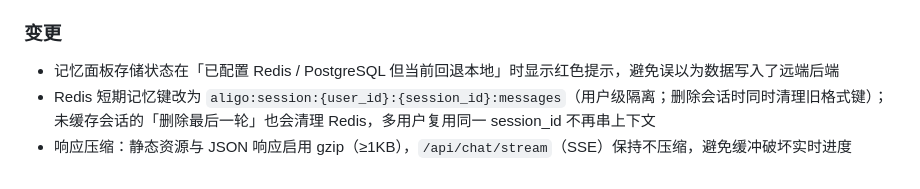
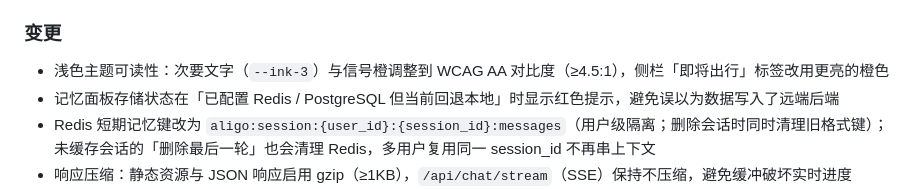
Before and after one commit to JJJY9/aligo-travel-assistant, a Markdown page: CHANGELOG.md, the part around the change. Drawn GitHub-style.

```diff
--- a/CHANGELOG.md
+++ b/CHANGELOG.md
@@ -61,6 +61,7 @@
 - 安全响应头：CSP（仅同源脚本）/ `X-Content-Type-Options` / `X-Frame-Options` / `Referrer-Policy` / `Permissions-Policy`；主题初始化拆分为 `/static/theme.js` 以满足 CSP
 
 ### 变更
+- 浅色主题可读性：次要文字（`--ink-3`）与信号橙调整到 WCAG AA 对比度（≥4.5:1），侧栏「即将出行」标签改用更亮的橙色
 - 记忆面板存储状态在「已配置 Redis / PostgreSQL 但当前回退本地」时显示红色提示，避免误以为数据写入了远端后端
 - Redis 短期记忆键改为 `aligo:session:{user_id}:{session_id}:messages`（用户级隔离；删除会话时同时清理旧格式键）；未缓存会话的「删除最后一轮」也会清理 Redis，多用户复用同一 session_id 不再串上下文
 - 响应压缩：静态资源与 JSON 响应启用 gzip（≥1KB），`/api/chat/stream`（SSE）保持不压缩，避免缓冲破坏实时进度
```
Also changed, not shown: README.md (+1 -1 lines), docs/screenshots/webui-memory.jpg, 1 other file.
